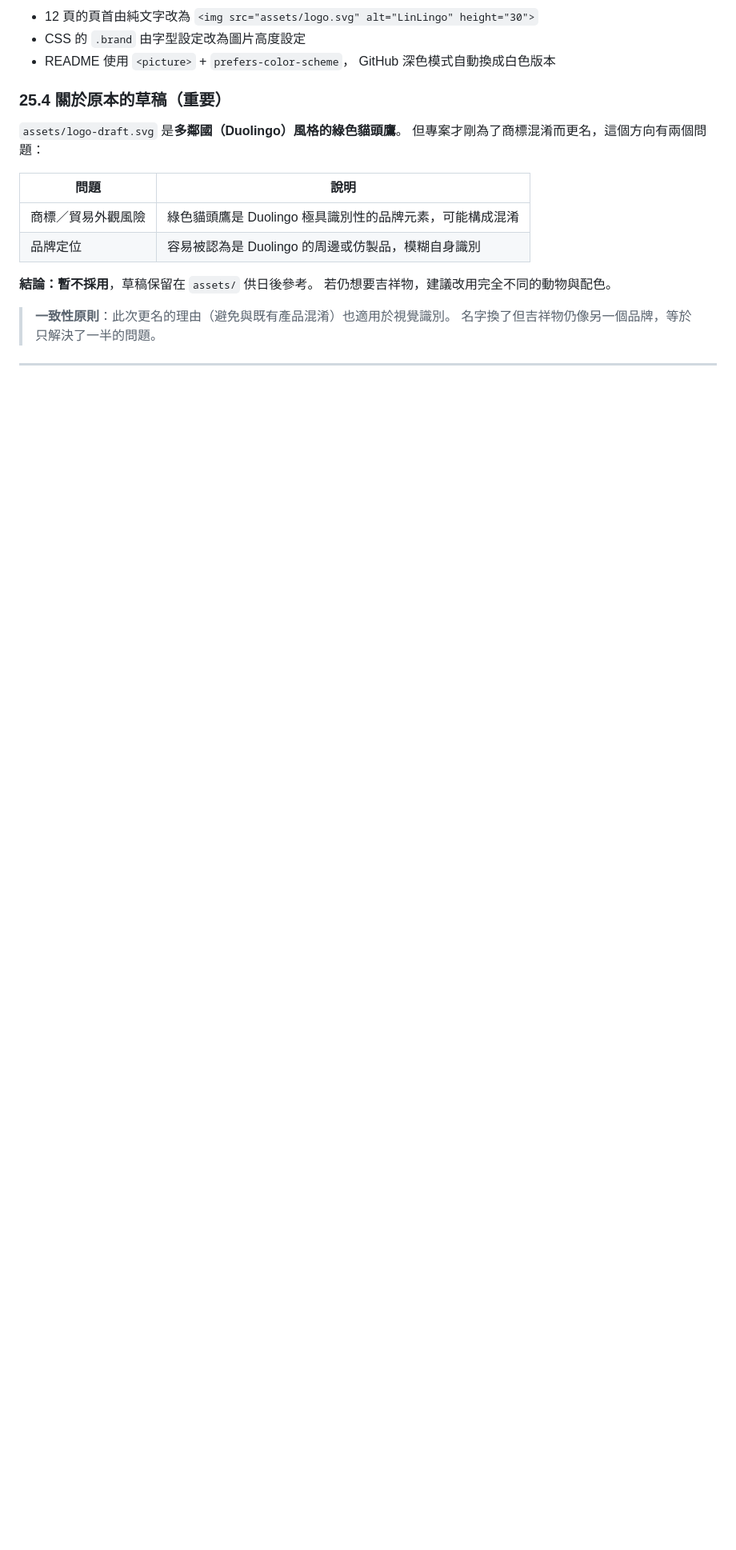
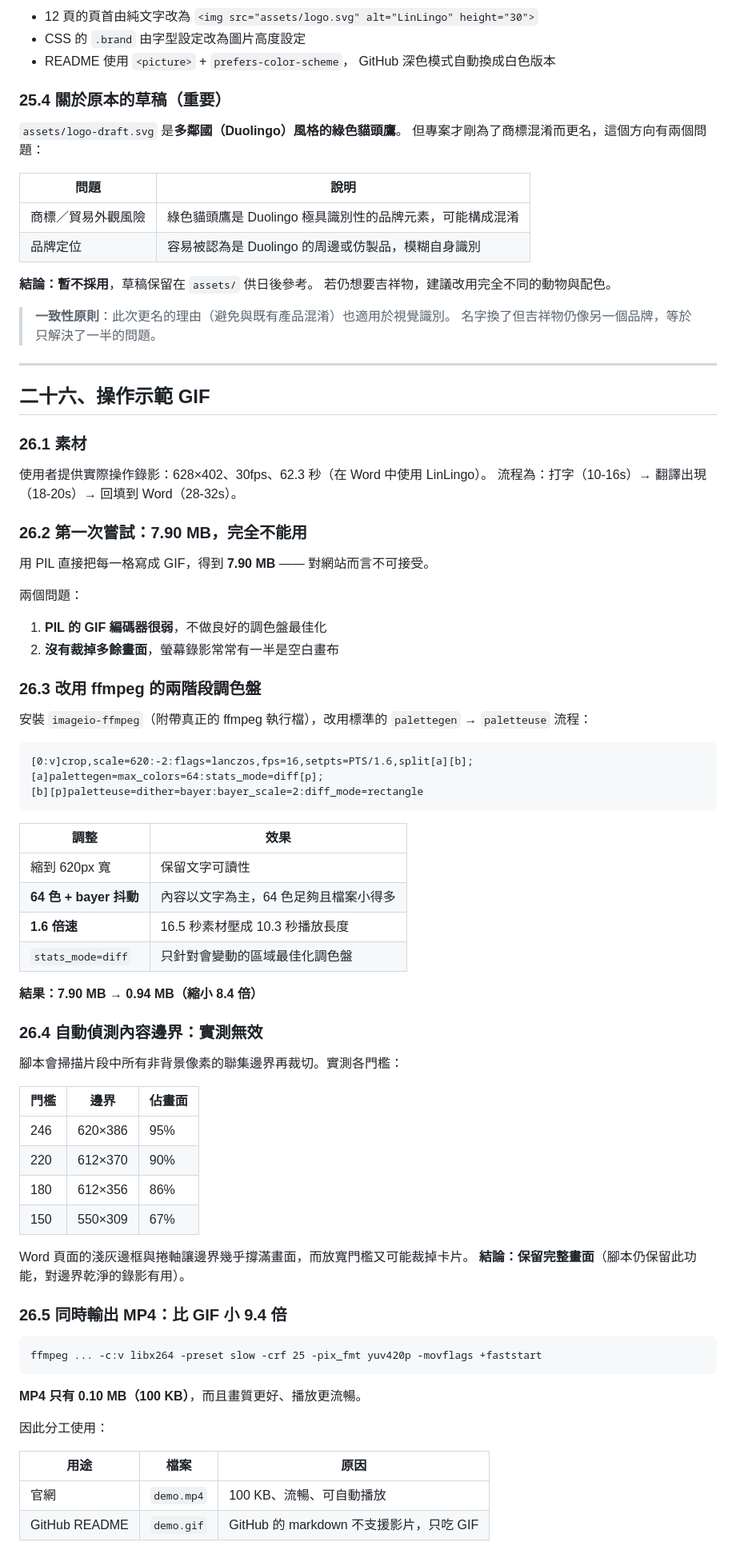
Before and after one commit to Linch-Lab/linlingo, a Markdown page: 開發日誌.md, the part around one of its changes. Shown at 80% size. GitHub-like rendering; blank space fills up the shorter version.

````diff
--- a/開發日誌.md
+++ b/開發日誌.md
@@ -1623,3 +1623,68 @@ SVG path，logo 就與字型完全脫鉤（`tools/make_logo.py`）：
 
 ---
 
+## 二十六、操作示範 GIF
+
+### 26.1 素材
+
+使用者提供實際操作錄影：628×402、30fps、62.3 秒（在 Word 中使用 LinLingo）。
+流程為：打字（10-16s）→ 翻譯出現（18-20s）→ 回填到 Word（28-32s）。
+
+### 26.2 第一次嘗試：7.90 MB，完全不能用
+
+用 PIL 直接把每一格寫成 GIF，得到 **7.90 MB** —— 對網站而言不可接受。
+
+兩個問題：
+
+1. **PIL 的 GIF 編碼器很弱**，不做良好的調色盤最佳化
+2. **沒有裁掉多餘畫面**，螢幕錄影常常有一半是空白畫布
+
+### 26.3 改用 ffmpeg 的兩階段調色盤
+
+安裝 `imageio-ffmpeg`（附帶真正的 ffmpeg 執行檔），改用標準的
+`palettegen` → `paletteuse` 流程：
+
+```
+[0:v]crop,scale=620:-2:flags=lanczos,fps=16,setpts=PTS/1.6,split[a][b];
+[a]palettegen=max_colors=64:stats_mode=diff[p];
+[b][p]paletteuse=dither=bayer:bayer_scale=2:diff_mode=rectangle
+```
+
+| 調整 | 效果 |
+|---|---|
+| 縮到 620px 寬 | 保留文字可讀性 |
+| **64 色 + bayer 抖動** | 內容以文字為主，64 色足夠且檔案小得多 |
+| **1.6 倍速** | 16.5 秒素材壓成 10.3 秒播放長度 |
+| `stats_mode=diff` | 只針對會變動的區域最佳化調色盤 |
+
+**結果：7.90 MB → 0.94 MB（縮小 8.4 倍）**
+
+### 26.4 自動偵測內容邊界：實測無效
+
+腳本會掃描片段中所有非背景像素的聯集邊界再裁切。實測各門檻：
+
+| 門檻 | 邊界 | 佔畫面 |
+|---|---|---|
+| 246 | 620×386 | 95% |
+| 220 | 612×370 | 90% |
+| 180 | 612×356 | 86% |
+| 150 | 550×309 | 67% |
+
+Word 頁面的淺灰邊框與捲軸讓邊界幾乎撐滿畫面，而放寬門檻又可能裁掉卡片。
+**結論：保留完整畫面**（腳本仍保留此功能，對邊界乾淨的錄影有用）。
+
+### 26.5 同時輸出 MP4：比 GIF 小 9.4 倍
+
+```
+ffmpeg ... -c:v libx264 -preset slow -crf 25 -pix_fmt yuv420p -movflags +faststart
+```
+
+**MP4 只有 0.10 MB（100 KB）**，而且畫質更好、播放更流暢。
+
+因此分工使用：
+
+| 用途 | 檔案 | 原因 |
+|---|---|---|
+| 官網 | `demo.mp4` | 100 KB、流暢、可自動播放 |
+| GitHub README | `demo.gif` | GitHub 的 markdown 不支援影片，只吃 GIF |
+
````
Also changed, not shown: other parts of 開發日誌.md (+18 -0 lines), README.md (+2 -0 lines), assets/demo-poster.png (added), assets/demo.gif (added), 6 other files.
